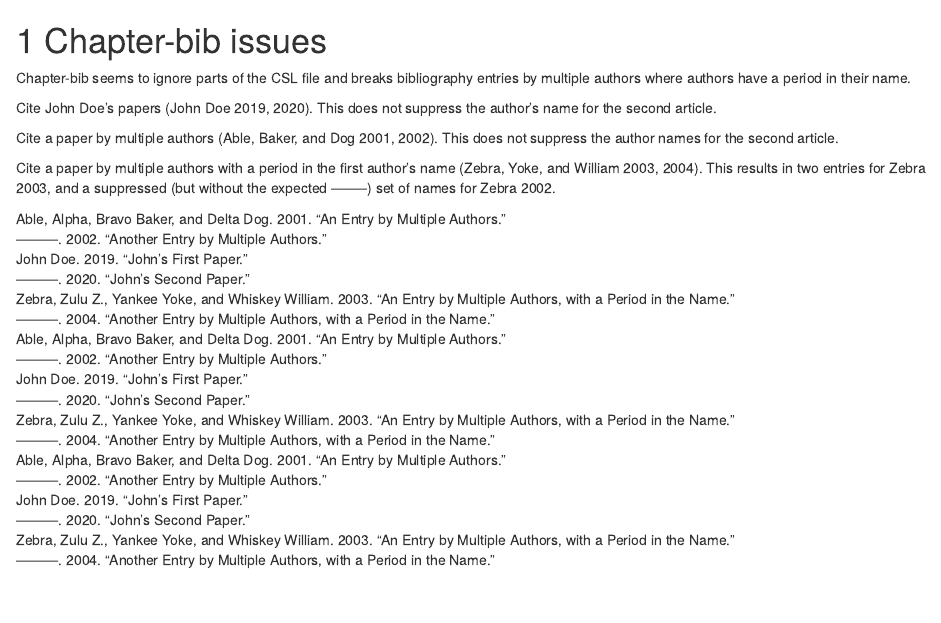
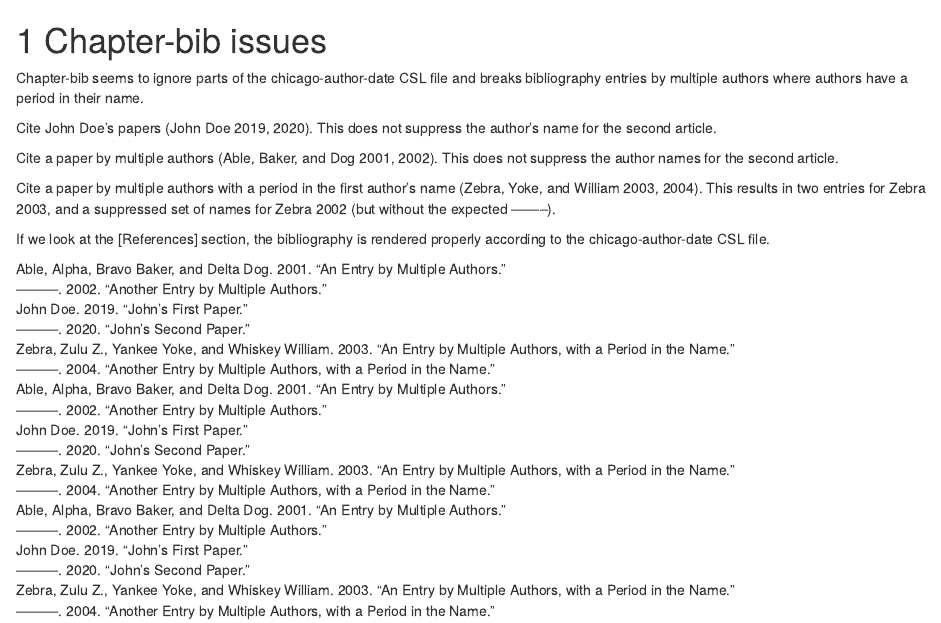
Before and after one commit to jimhshen/citationfootnotes, an R Markdown document (03-method.Rmd): the page in a window 1100 px wide, from its top. Rendered offline with R 4.5, knitr and Pandoc, with nearby package versions; drawn as R Markdown's standard HTML page in place of the format the file asks for.

Commit message:
Update 03-method.Rmd

```diff
--- a/03-method.Rmd
+++ b/03-method.Rmd
@@ -1,11 +1,11 @@
 # Chapter-bib issues
 
-Chapter-bib seems to ignore parts of the CSL file and breaks bibliography entries by multiple authors where authors have a period in their name.
-
-
+Chapter-bib seems to ignore parts of the chicago-author-date CSL file and breaks bibliography entries by multiple authors where authors have a period in their name.
 
 Cite John Doe's papers [@johndoe2019; @johndoe2020]. This does not suppress the author's name for the second article.
 
 Cite a paper by multiple authors [@able2001; @able2002]. This does not suppress the author names for the second article.
 
-Cite a paper by multiple authors with a period in the first author's name [@zebra2003; @zebra2004]. This results in two entries for Zebra 2003, and a suppressed (but without the expected --------) set of names for Zebra 2002.
+Cite a paper by multiple authors with a period in the first author's name [@zebra2003; @zebra2004]. This results in two entries for Zebra 2003, and a suppressed set of names for Zebra 2002 (but without the expected --------).
+
+If we look at the [References] section, the bibliography is rendered properly according to the chicago-author-date CSL file.
```
